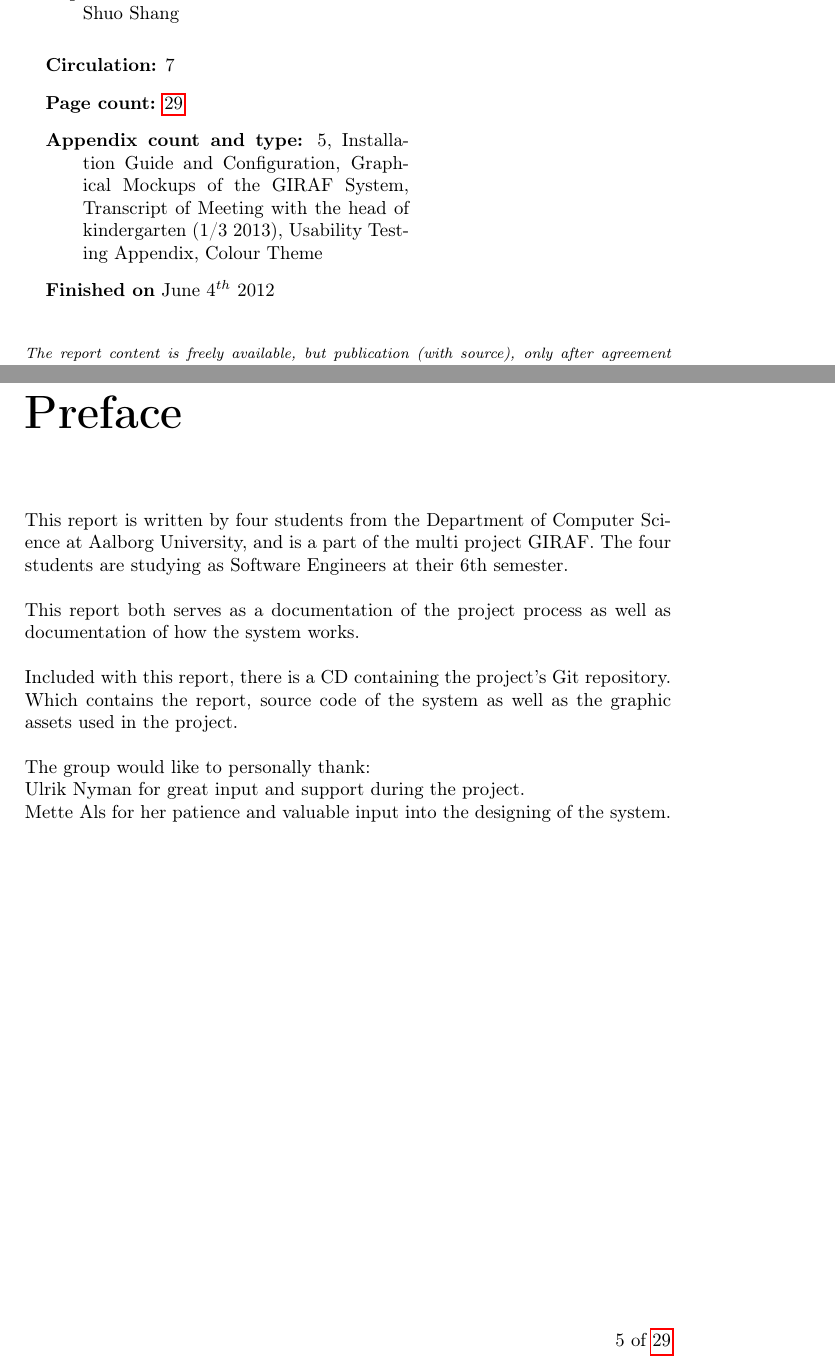
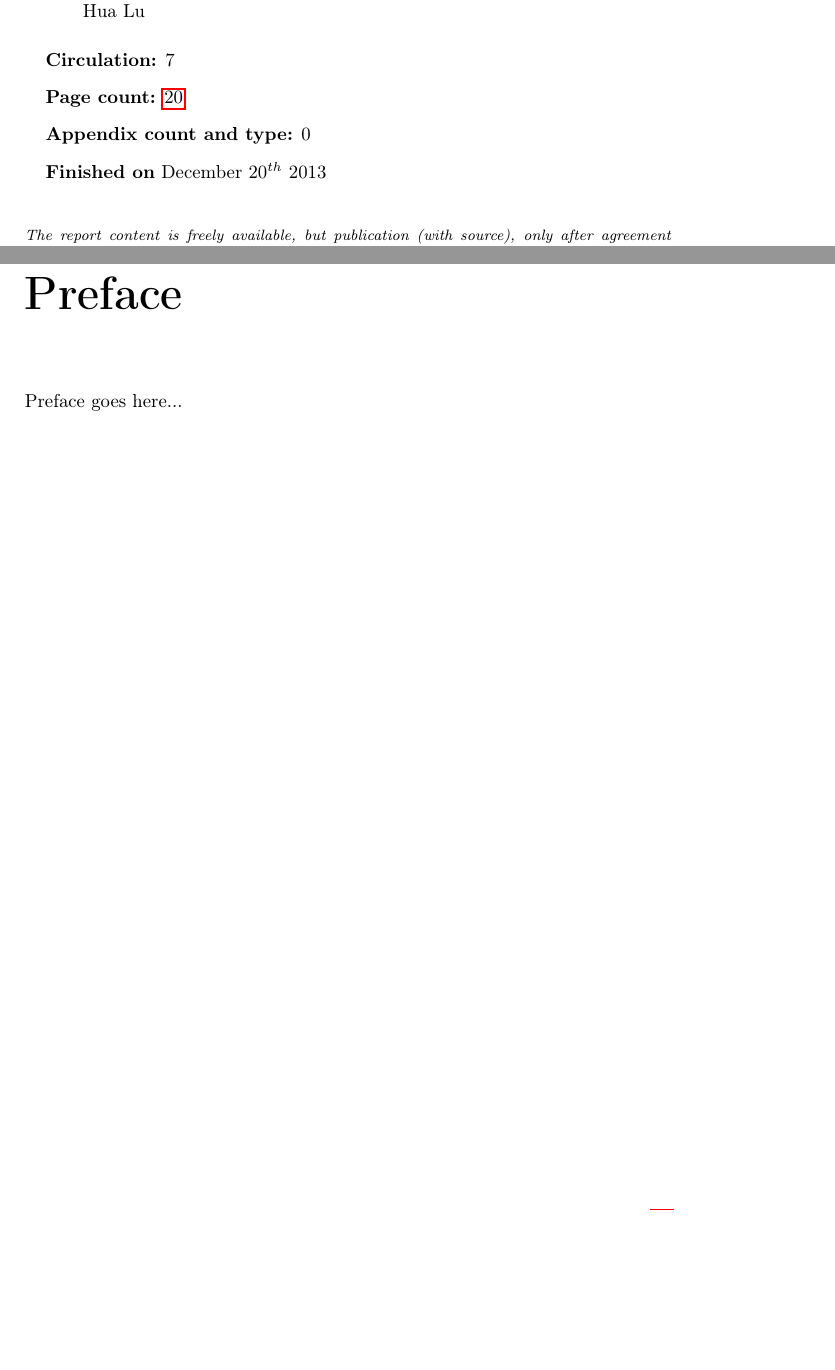
Before and after one commit to Zucka/MOM, a LaTeX thesis (report/draft.tex, which reads report/layout/preface.tex, report/layout/titelblad.tex): two parts of pages 4 and 6 of 30 before the commit and two parts of pages 3 and 5 of 20 after it, joined at a grey line, cut at the place of the change, the shorter picture padded with empty space. Compiled offline with pdfLaTeX.

```diff
--- a/report/layout/preface.tex
+++ b/report/layout/preface.tex
@@ -1,11 +1,12 @@
 \chapter*{Preface}
 \label{chap:preface}
-This report is written by four students from the Department of Computer Science at Aalborg University, and is a part of the multi project GIRAF. The four students are studying as Software Engineers at their 6th semester.\\
-\\
-This report both serves as a documentation of the project process as well as documentation of how the system works.\\
-\\
-Included with this report, there is a CD containing the project's Git repository. Which contains the report, source code of the system as well as the graphic assets used in the project.\\
-\\
-The group would like to personally thank:\\
-Ulrik Nyman for great input and support during the project.\\
-Mette Als for her patience and valuable input into the designing of the system.\\
+Preface goes here...
+%This report is written by four students from the Department of Computer Science at Aalborg University, and is a part of the multi project GIRAF. The four students are studying as Software Engineers at their 6th semester.\\
+%\\
+%This report both serves as a documentation of the project process as well as documentation of how the system works.\\
+%\\
+%Included with this report, there is a CD containing the project's Git repository. Which contains the report, source code of the system as well as the graphic assets used in the project.\\
+%\\
+%The group would like to personally thank:\\
+%Ulrik Nyman for great input and support during the project.\\
+%Mette Als for her patience and valuable input into the designing of the system.\\
--- a/report/layout/titelblad.tex
+++ b/report/layout/titelblad.tex
@@ -23,11 +23,11 @@
 
 \item {\bf Title:}
 
-GIRAF - Admin
+Parental Control - In Smart Home
 
 \item {\bf Theme:}
 
-Developing Complex Software Systems
+Internet Technology
 
 \end{description}
 
@@ -35,26 +35,28 @@
 
 \begin{description}
 \item {\bf Project period:}\\
-   P6, Spring Term 2013\\
+   P7, Autumn Term 2013\\
   \hspace{4cm}
 \item {\bf Project group:}\\
-  SW601F13\\
+  SW701E13\\
   \hspace{4cm}
 \item {\bf Participants:}\\
 Jens M. Lauridsen\\
 Johan Sørensen \\
 Lars Chr. Pedersen\\
-Tommy Knudsen
+Tommy Knudsen\\
+Lisbeth Nielsen\\
+Jakob Jørgensen
   \hspace{2cm}
 \item {\bf Supervisor:}\\
-Shuo Shang
+Hua Lu
 \end{description}
 }
 \begin{description}
 \item {\bf Circulation:} 7
 \item {\bf Page count:} \pageref{LastPage}
-\item {\bf Appendix count and type:} 5, Installation Guide and Configuration, Graphical Mockups of the GIRAF System,  Transcript of Meeting with the head of kindergarten (1/3 2013), Usability Testing Appendix, Colour Theme
-\item {\bf Finished on} June 4$^{th}$ 2012
+\item {\bf Appendix count and type:} 0
+\item {\bf Finished on} December 20$^{th}$ 2013
 \end{description}
 \vfill } &
 \parbox{7cm}{
```
Also changed, not shown: report/draft.tex (+1 -32 lines), report/layout/frontpage.tex (+6 -5 lines), report/layout/signatures.tex (+6 -0 lines), report/text/synopsis.tex (added, +1 -0 lines), gfx/BlackBoardImages/2013-09-19 12.34.13.jpg (added), gfx/BlackBoardImages/2013-09-19 13.49.47.jpg (added), gfx/BlackBoardImages/2013-09-19 13.49.53.jpg (added), 1 other file.
